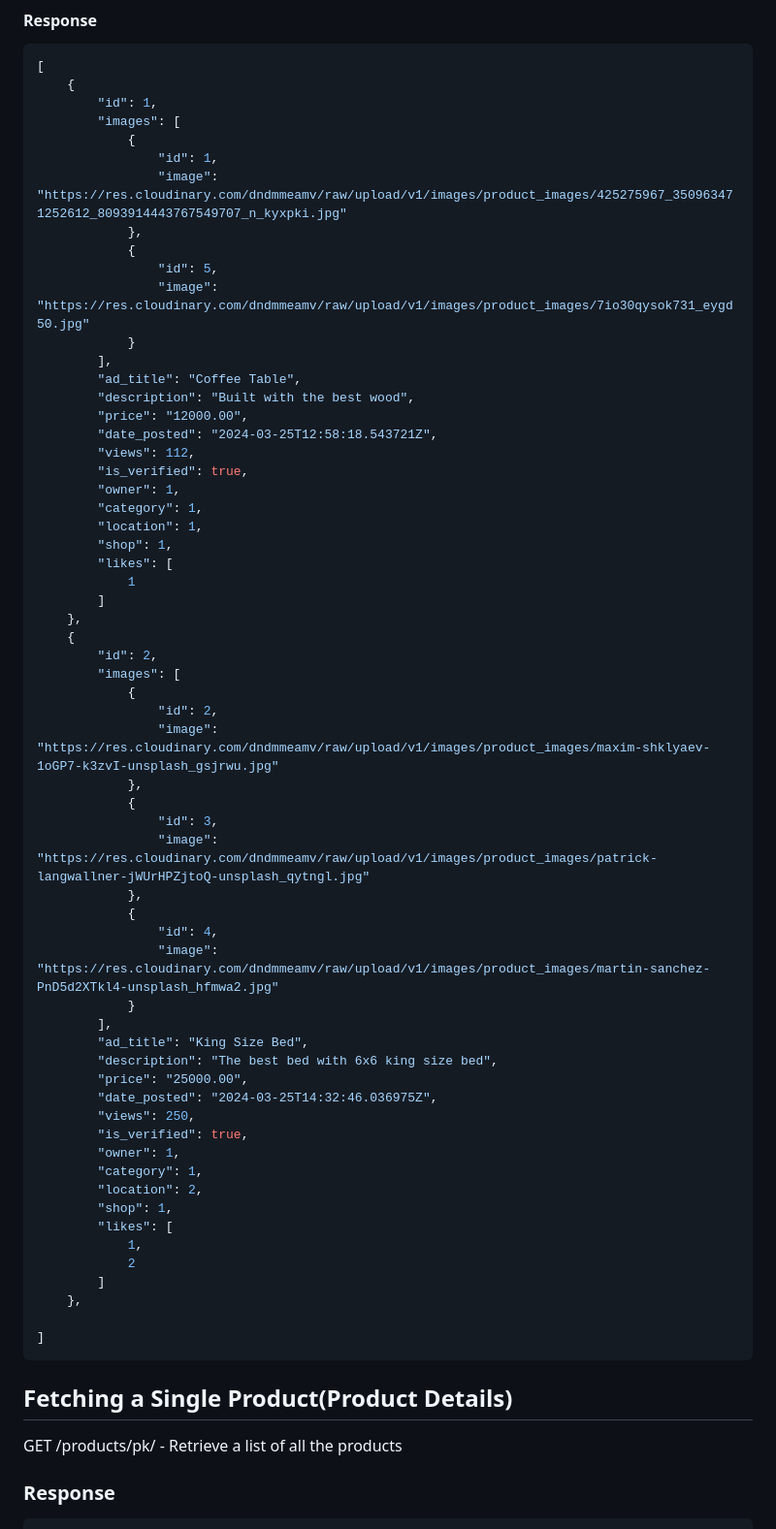
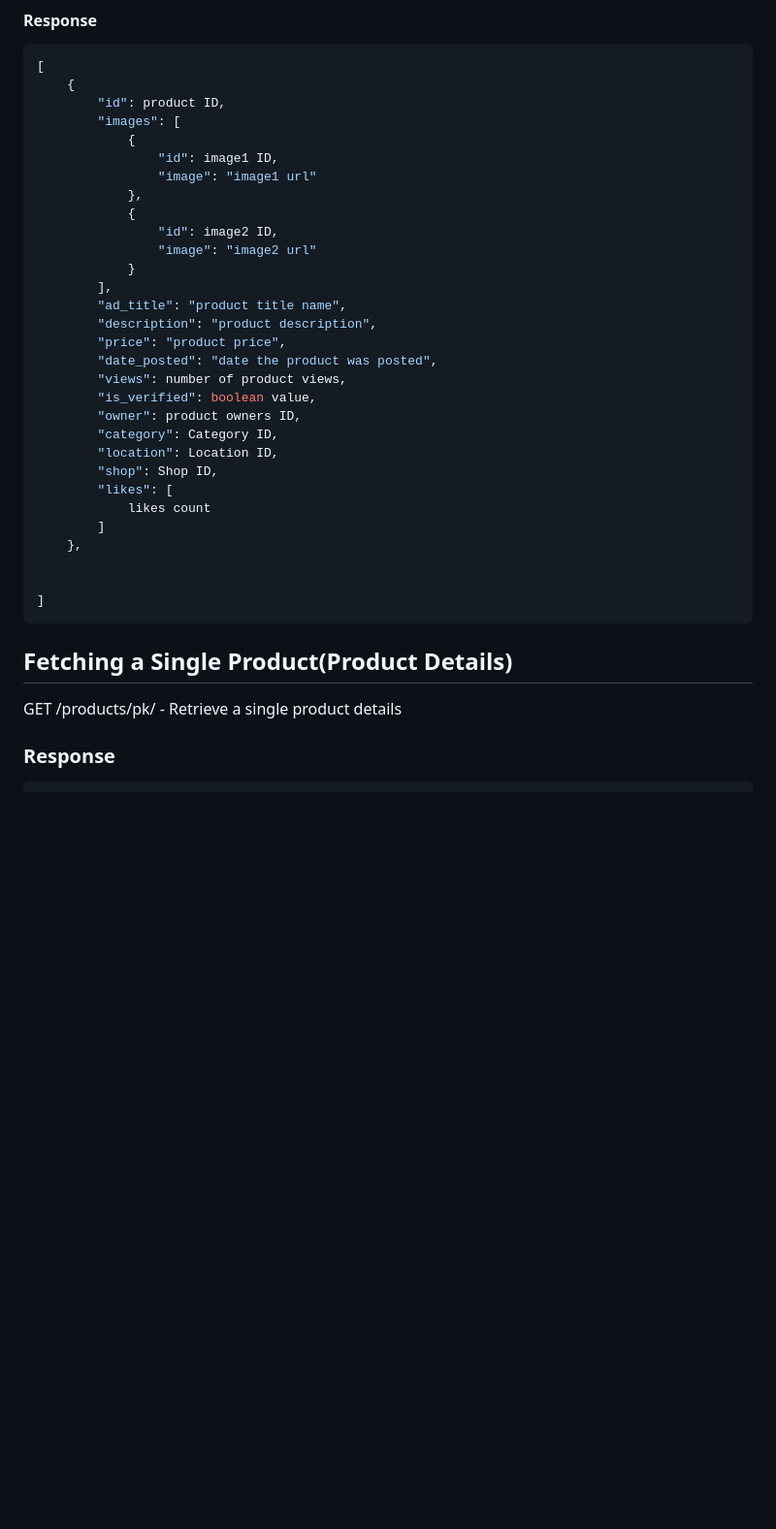
Before and after one commit to dennismnyaga/MadukaShop, a Markdown page: README.md, the part around one of its changes. Shown at 97% size. Rendered like a GitHub page; blank space fills up the shorter version.

````diff
--- a/README.md
+++ b/README.md
@@ -158,68 +158,38 @@ GET /products/ - Retrieve a list of all the products
 ```bash
 [
     {
-        "id": 1,
+        "id": product ID,
         "images": [
             {
-                "id": 1,
-                "image": "https://res.cloudinary.com/dndmmeamv/raw/upload/v1/images/product_images/425275967_350963471252612_8093914443767549707_n_kyxpki.jpg"
+                "id": image1 ID,
+                "image": "image1 url"
             },
             {
-                "id": 5,
-                "image": "https://res.cloudinary.com/dndmmeamv/raw/upload/v1/images/product_images/7io30qysok731_eygd50.jpg"
+                "id": image2 ID,
+                "image": "image2 url"
             }
         ],
-        "ad_title": "Coffee Table",
-        "description": "Built with the best wood",
-        "price": "12000.00",
-        "date_posted": "2024-03-25T12:58:18.543721Z",
-        "views": 112,
-        "is_verified": true,
-        "owner": 1,
-        "category": 1,
-        "location": 1,
-        "shop": 1,
+        "ad_title": "product title name",
+        "description": "product description",
+        "price": "product price",
+        "date_posted": "date the product was posted",
+        "views": number of product views,
+        "is_verified": boolean value,
+        "owner": product owners ID,
+        "category": Category ID,
+        "location": Location ID,
+        "shop": Shop ID,
         "likes": [
-            1
+            likes count
         ]
     },
-    {
-        "id": 2,
-        "images": [
-            {
-                "id": 2,
-                "image": "https://res.cloudinary.com/dndmmeamv/raw/upload/v1/images/product_images/maxim-shklyaev-1oGP7-k3zvI-unsplash_gsjrwu.jpg"
-            },
-            {
-                "id": 3,
-                "image": "https://res.cloudinary.com/dndmmeamv/raw/upload/v1/images/product_images/patrick-langwallner-jWUrHPZjtoQ-unsplash_qytngl.jpg"
-            },
-            {
-                "id": 4,
-                "image": "https://res.cloudinary.com/dndmmeamv/raw/upload/v1/images/product_images/martin-sanchez-PnD5d2XTkl4-unsplash_hfmwa2.jpg"
-            }
-        ],
-        "ad_title": "King Size Bed",
-        "description": "The best bed with 6x6 king size bed",
-        "price": "25000.00",
-        "date_posted": "2024-03-25T14:32:46.036975Z",
-        "views": 250,
-        "is_verified": true,
-        "owner": 1,
-        "category": 1,
-        "location": 2,
-        "shop": 1,
-        "likes": [
-            1,
-            2
-        ]
-    },
+
 
 ]
 ```
 
 ## Fetching a Single Product(Product Details)
-GET /products/pk/ - Retrieve a list of all the products
+GET /products/pk/ - Retrieve a single product details
 
 ### Response
 
````
Also changed, not shown: other parts of README.md (+203 -25 lines).
